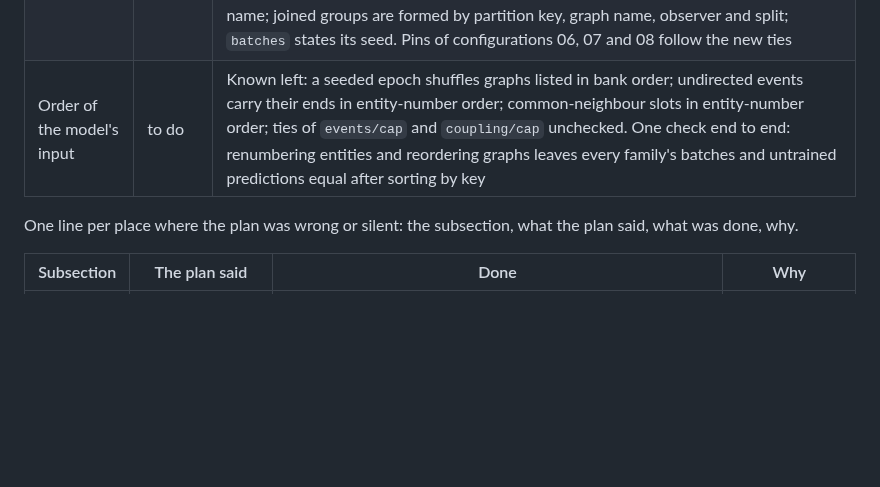
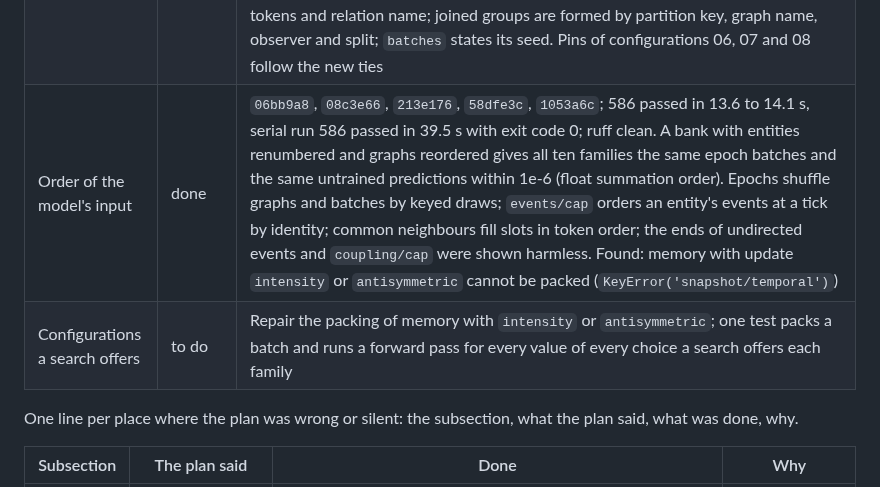
Before and after one commit to tristan00/graphspec, a Markdown page: PLAN.md, the part around the change. GitHub-like rendering; blank space fills up the shorter version.

Commit message:
Plan: order of the model's input recorded; configurations a search offers listed
Co-Authored-By: Claude Opus 5.5 <noreply@anthropic.com>

```diff
--- a/PLAN.md
+++ b/PLAN.md
@@ -666,7 +666,8 @@ As of 2026-09-28 at 22:50: on the owner's instruction the whole working tree, un
 | Time after 2.7 | done | `59bccc5`, `91307de`, `dc0403d`, `21b7919`; results unchanged (150 in-memory outputs and bank variants with equal digests, and equal to `8d30162`). The added work was 3.5 s, not 11 s: the first serial run recompiled kernels. Parameters are built once per registry, single graphs load unmapped, unchanged segments are not verified again, workers shut down together, the check of workers derives while its workers start, a workspace touches disk only past its memory. The check takes 1.72 to 1.95 s against 2 s. A bank variant at 200 nodes and 20 steps derives as fast as before 2.7; derivation in memory stays 10 to 16% slower, because operations compute carried state even on a derivation's last segment. The suite, measured alternately under load from the other project, takes 13.6 s against 12.9 s at `8d30162`; 14.5 to 16.3 s in the supervisor's runs under the same load; serial run 41.8 s with exit code 0 |
 | 2.8 | done, follow-up open | Paused on 30 September at the owner's request and resumed the same day. `f7b231b`, `92ad30e`, `0917f09`, `9e3d707`; 572 passed in 14.0 to 14.1 s, serial run 572 passed in 40.9 s with exit code 0; ruff clean. Every draw of a derivation is `hashing.unit(seed, salt, *keys)` keyed by entity tokens, relation names, the graph's name and the step's time; views carry `step_time` and `step_token`; rewiring orders entities by key; the projection basis draws on the CPU generator; operations receive the stated seed. The fixture's drawn arrays (configurations 02, 05, 06, 08, 09, 10, each its `random.depends`) are pinned as digests after sorting by key, and every other array still equals the fixture. Permuting entities, value rows, observations, the graphs of a join and the cuts of segments leaves every derived array equal after sorting by key; no draw reads a generator or a device; the GPU half is a test marked `gpu` for section 11 |
 | Follow-up of 2.8 | done | `80e9ad0`, `34303ca`, `7f1efee`, `f8bd84c`, `2a6d323`, `fd0ea03`; 576 passed in 13.6 to 14.7 s, serial run 576 passed in 39.6 s with exit code 0; ruff clean; each item's test failed before. Packing samples neighbours by entity token, step graph and time, and event identity; the projection basis is drawn at packing from the trial seed, entity token and graph name; caps, projection caps and diffusion's top-k break ties by tokens and relation name; joined groups are formed by partition key, graph name, observer and split; `batches` states its seed. Pins of configurations 06, 07 and 08 follow the new ties |
-| Order of the model's input | to do | Known left: a seeded epoch shuffles graphs listed in bank order; undirected events carry their ends in entity-number order; common-neighbour slots in entity-number order; ties of `events/cap` and `coupling/cap` unchecked. One check end to end: renumbering entities and reordering graphs leaves every family's batches and untrained predictions equal after sorting by key |**Deviations**
+| Order of the model's input | done | `06bb9a8`, `08c3e66`, `213e176`, `58dfe3c`, `1053a6c`; 586 passed in 13.6 to 14.1 s, serial run 586 passed in 39.5 s with exit code 0; ruff clean. A bank with entities renumbered and graphs reordered gives all ten families the same epoch batches and the same untrained predictions within 1e-6 (float summation order). Epochs shuffle graphs and batches by keyed draws; `events/cap` orders an entity's events at a tick by identity; common neighbours fill slots in token order; the ends of undirected events and `coupling/cap` were shown harmless. Found: memory with update `intensity` or `antisymmetric` cannot be packed (`KeyError('snapshot/temporal')`) |
+| Configurations a search offers | to do | Repair the packing of memory with `intensity` or `antisymmetric`; one test packs a batch and runs a forward pass for every value of every choice a search offers each family |**Deviations**
 
 One line per place where the plan was wrong or silent: the subsection, what the plan said, what was done, why.
 
```
